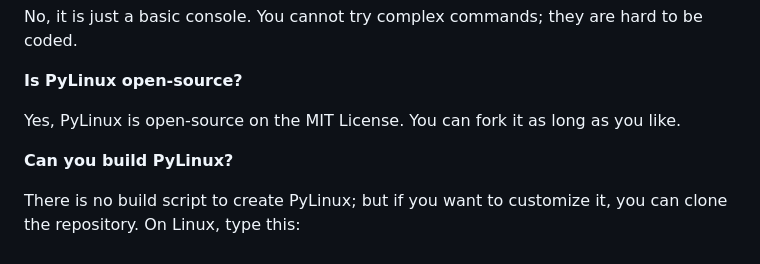
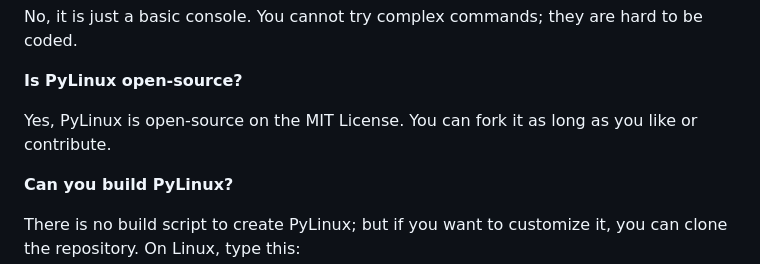
Before and after one commit to 22soulfan/Lynux-Webs, a Markdown page: README.md, the part around the change. GitHub-like rendering.

Commit message:
Enhance open-source contribution information in README
Updated README to clarify contribution options for PyLinux.

```diff
--- a/README.md
+++ b/README.md
@@ -87,7 +87,7 @@ No, it is just a basic console. You cannot try complex commands; they are hard t
 
 **Is PyLinux open-source?**
 
-Yes, PyLinux is open-source on the MIT License. You can fork it as long as you like.
+Yes, PyLinux is open-source on the MIT License. You can fork it as long as you like or contribute.
 
 **Can you build PyLinux?**
 
```
